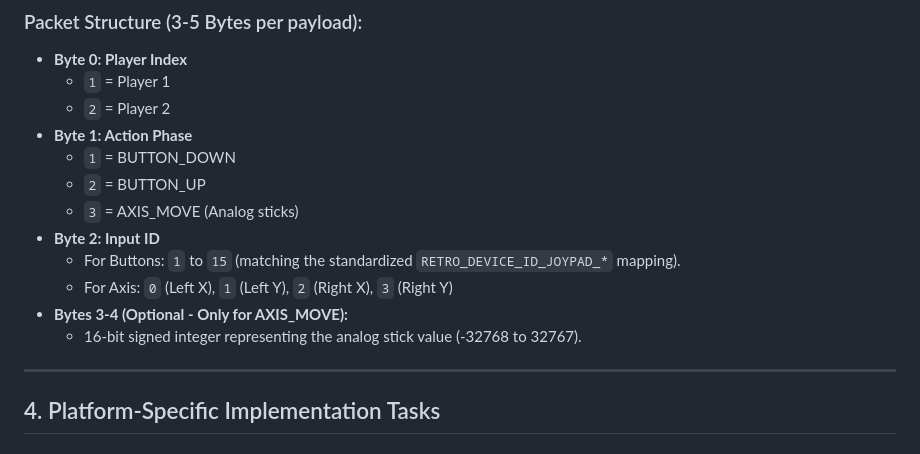
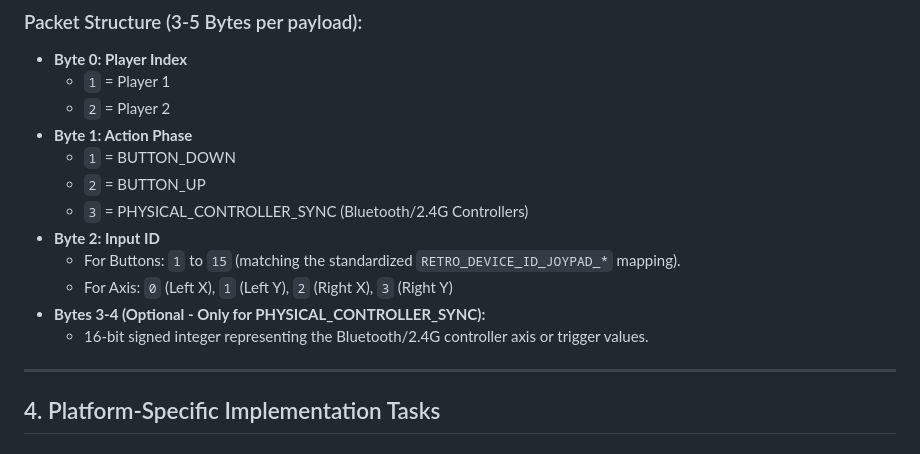
Before and after one commit to 7CGPA-Labs/mojo-snap-desktop, a Markdown page: ecosystem_mdns_plan.md, the part around the change. GitHub-like rendering.

Commit message:
Docs: Replace analog stick with Bluetooth/2.4G connection support

```diff
--- a/ecosystem_mdns_plan.md
+++ b/ecosystem_mdns_plan.md
@@ -48,12 +48,12 @@ Sending text-based JSON over WebSockets introduces unnecessary overhead and pars
 *   **Byte 1: Action Phase**
     *   `1` = BUTTON_DOWN
     *   `2` = BUTTON_UP
-    *   `3` = AXIS_MOVE (Analog sticks)
+    *   `3` = PHYSICAL_CONTROLLER_SYNC (Bluetooth/2.4G Controllers)
 *   **Byte 2: Input ID**
     *   For Buttons: `1` to `15` (matching the standardized `RETRO_DEVICE_ID_JOYPAD_*` mapping).
     *   For Axis: `0` (Left X), `1` (Left Y), `2` (Right X), `3` (Right Y)
-*   **Bytes 3-4 (Optional - Only for AXIS_MOVE):**
-    *   16-bit signed integer representing the analog stick value (-32768 to 32767).
+*   **Bytes 3-4 (Optional - Only for PHYSICAL_CONTROLLER_SYNC):**
+    *   16-bit signed integer representing the Bluetooth/2.4G controller axis or trigger values.
 
 ---
 
```
